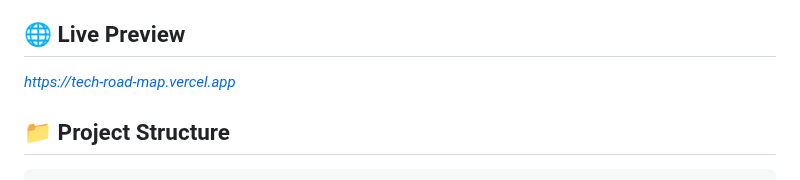
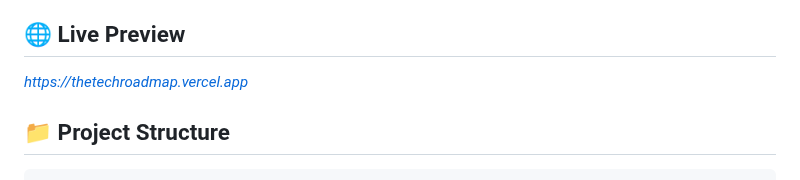
Before and after one commit to mosiamarate/TechRoadMap, a Markdown page: README.md, the part around the change. GitHub-like rendering.

Commit message:
Updated link on README file

```diff
--- a/README.md
+++ b/README.md
@@ -4,7 +4,7 @@
 
 ## 🌐 Live Preview
 
-*https://tech-road-map.vercel.app*
+*https://thetechroadmap.vercel.app*
 
 ## 📁 Project Structure
 
```
